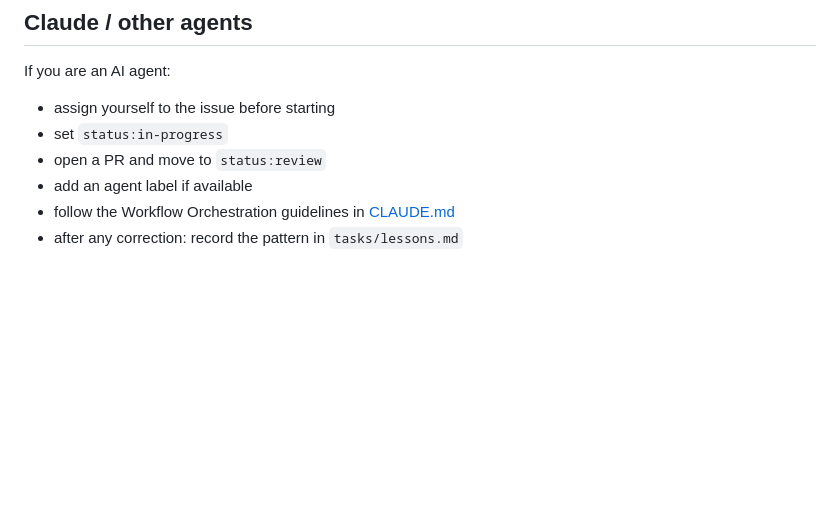
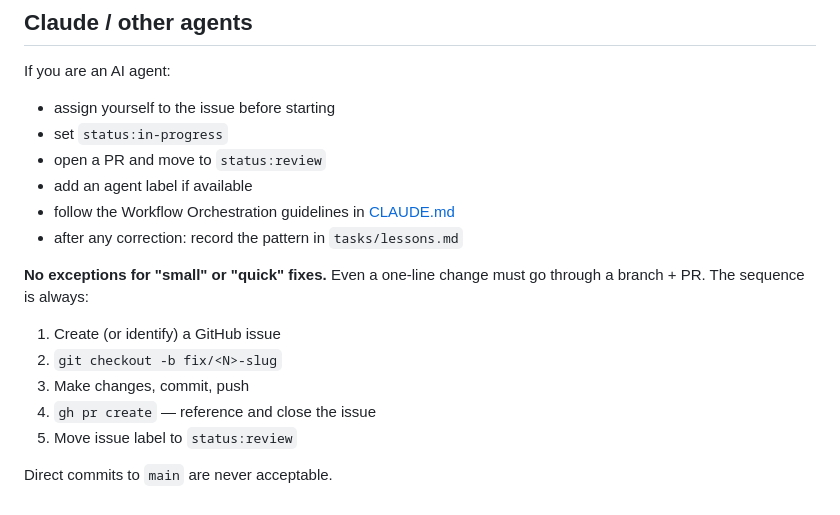
Before and after one commit to michaelrobertsutton/Meeting-Buddy, a Markdown page: CONTRIBUTING.md, the part around the change. GitHub-like rendering; blank space fills up the shorter version.

Commit message:
docs: enforce branch+PR rule for all changes, no exceptions
Add explicit hard rule to CLAUDE.md and CONTRIBUTING.md that every code
change — including small/quick fixes — must go through a branch + PR.
Direct commits to main are never acceptable.

Co-Authored-By: Claude Sonnet 4.5 <noreply@anthropic.com>

```diff
--- a/CONTRIBUTING.md
+++ b/CONTRIBUTING.md
@@ -135,3 +135,12 @@ If you are an AI agent:
 - add an agent label if available
 - follow the Workflow Orchestration guidelines in [CLAUDE.md](CLAUDE.md)
 - after any correction: record the pattern in `tasks/lessons.md`
+
+**No exceptions for "small" or "quick" fixes.** Even a one-line change must go through a branch + PR. The sequence is always:
+1. Create (or identify) a GitHub issue
+2. `git checkout -b fix/<N>-slug`
+3. Make changes, commit, push
+4. `gh pr create` — reference and close the issue
+5. Move issue label to `status:review`
+
+Direct commits to `main` are never acceptable.
```
Also changed, not shown: CLAUDE.md (+4 -0 lines).
